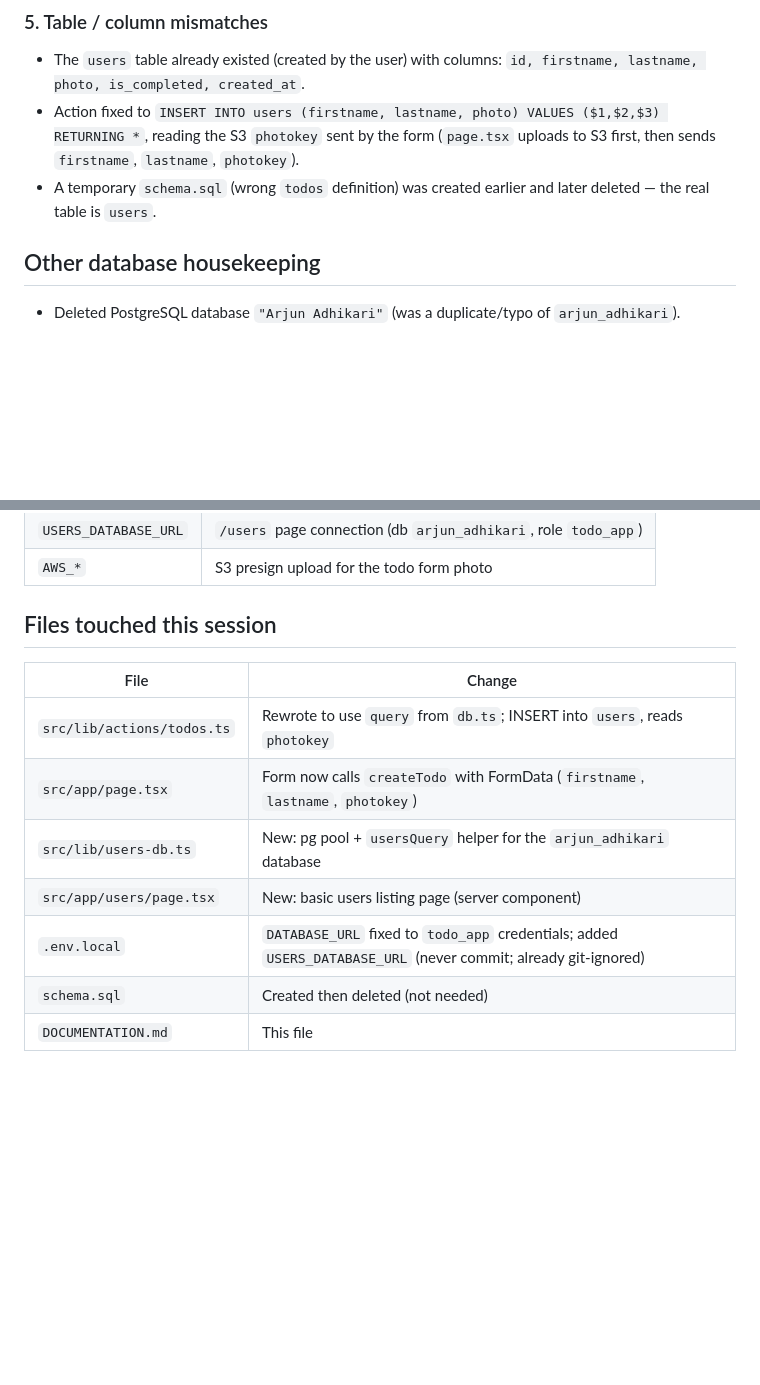
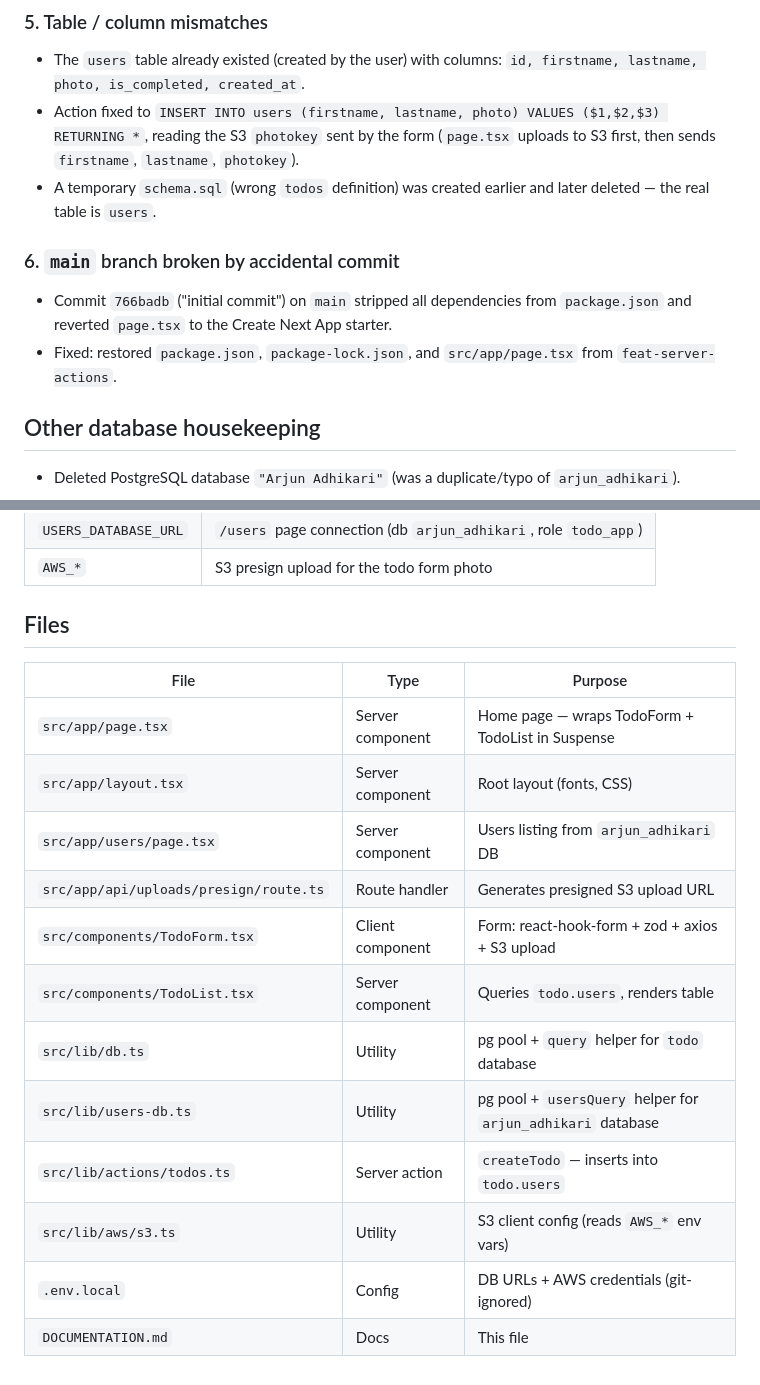
Before and after one commit to Arjun-Adhikari/nextjs, a Markdown page: DOCUMENTATION.md, 2 parts joined by grey strips. Rendered like a GitHub page; blank space fills up the shorter version.

```diff
--- a/DOCUMENTATION.md
+++ b/DOCUMENTATION.md
@@ -38,6 +66,11 @@ Record of everything done in this session to get the app saving data to the data
 - The `users` table already existed (created by the user) with columns: `id, firstname, lastname, photo, is_completed, created_at`.
 - Action fixed to `INSERT INTO users (firstname, lastname, photo) VALUES ($1,$2,$3) RETURNING *`, reading the S3 `photokey` sent by the form (`page.tsx` uploads to S3 first, then sends `firstname`, `lastname`, `photokey`).
 - A temporary `schema.sql` (wrong `todos` definition) was created earlier and later deleted — the real table is `users`.
+
+### 6. `main` branch broken by accidental commit
+
+- Commit `766badb` ("initial commit") on `main` stripped all dependencies from `package.json` and reverted `page.tsx` to the Create Next App starter.
+- Fixed: restored `package.json`, `package-lock.json`, and `src/app/page.tsx` from `feat-server-actions`.
 
 ## Other database housekeeping
 
@@ -81,14 +115,19 @@ Record of everything done in this session to get the app saving data to the data
 | `USERS_DATABASE_URL` | `/users` page connection (db `arjun_adhikari`, role `todo_app`) |
 | `AWS_*` | S3 presign upload for the todo form photo |
 
-## Files touched this session
+## Files
 
-| File | Change |
-|---|---|
-| `src/lib/actions/todos.ts` | Rewrote to use `query` from `db.ts`; INSERT into `users`, reads `photokey` |
-| `src/app/page.tsx` | Form now calls `createTodo` with FormData (`firstname`, `lastname`, `photokey`) |
-| `src/lib/users-db.ts` | New: pg pool + `usersQuery` helper for the `arjun_adhikari` database |
-| `src/app/users/page.tsx` | New: basic users listing page (server component) |
-| `.env.local` | `DATABASE_URL` fixed to `todo_app` credentials; added `USERS_DATABASE_URL` (never commit; already git-ignored) |
-| `schema.sql` | Created then deleted (not needed) |
-| `DOCUMENTATION.md` | This file |
+| File | Type | Purpose |
+|---|---|---|
+| `src/app/page.tsx` | Server component | Home page — wraps TodoForm + TodoList in Suspense |
+| `src/app/layout.tsx` | Server component | Root layout (fonts, CSS) |
+| `src/app/users/page.tsx` | Server component | Users listing from `arjun_adhikari` DB |
+| `src/app/api/uploads/presign/route.ts` | Route handler | Generates presigned S3 upload URL |
+| `src/components/TodoForm.tsx` | Client component | Form: react-hook-form + zod + axios + S3 upload |
+| `src/components/TodoList.tsx` | Server component | Queries `todo.users`, renders table |
+| `src/lib/db.ts` | Utility | pg pool + `query` helper for `todo` database |
+| `src/lib/users-db.ts` | Utility | pg pool + `usersQuery` helper for `arjun_adhikari` database |
+| `src/lib/actions/todos.ts` | Server action | `createTodo` — inserts into `todo.users` |
+| `src/lib/aws/s3.ts` | Utility | S3 client config (reads `AWS_*` env vars) |
+| `.env.local` | Config | DB URLs + AWS credentials (git-ignored) |
+| `DOCUMENTATION.md` | Docs | This file |
```
Also changed, not shown: other parts of DOCUMENTATION.md (+34 -5 lines).
